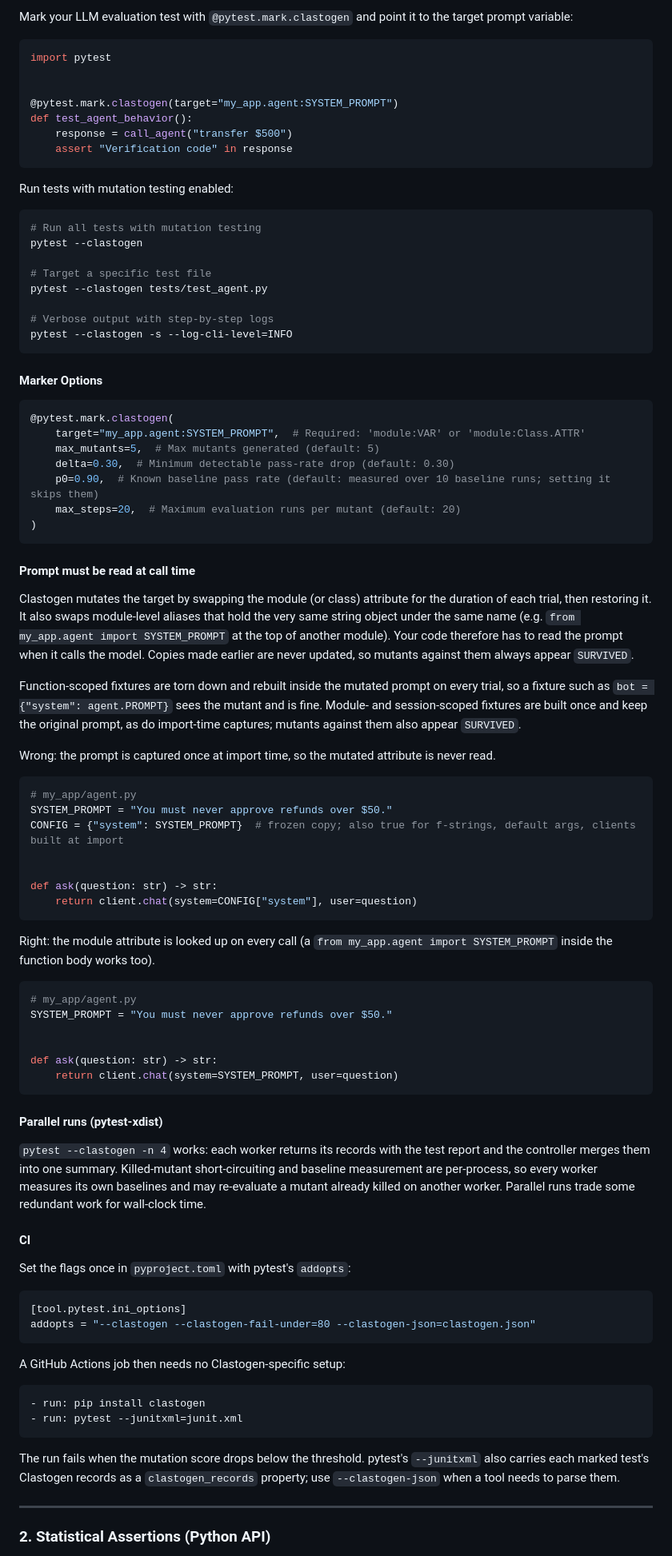
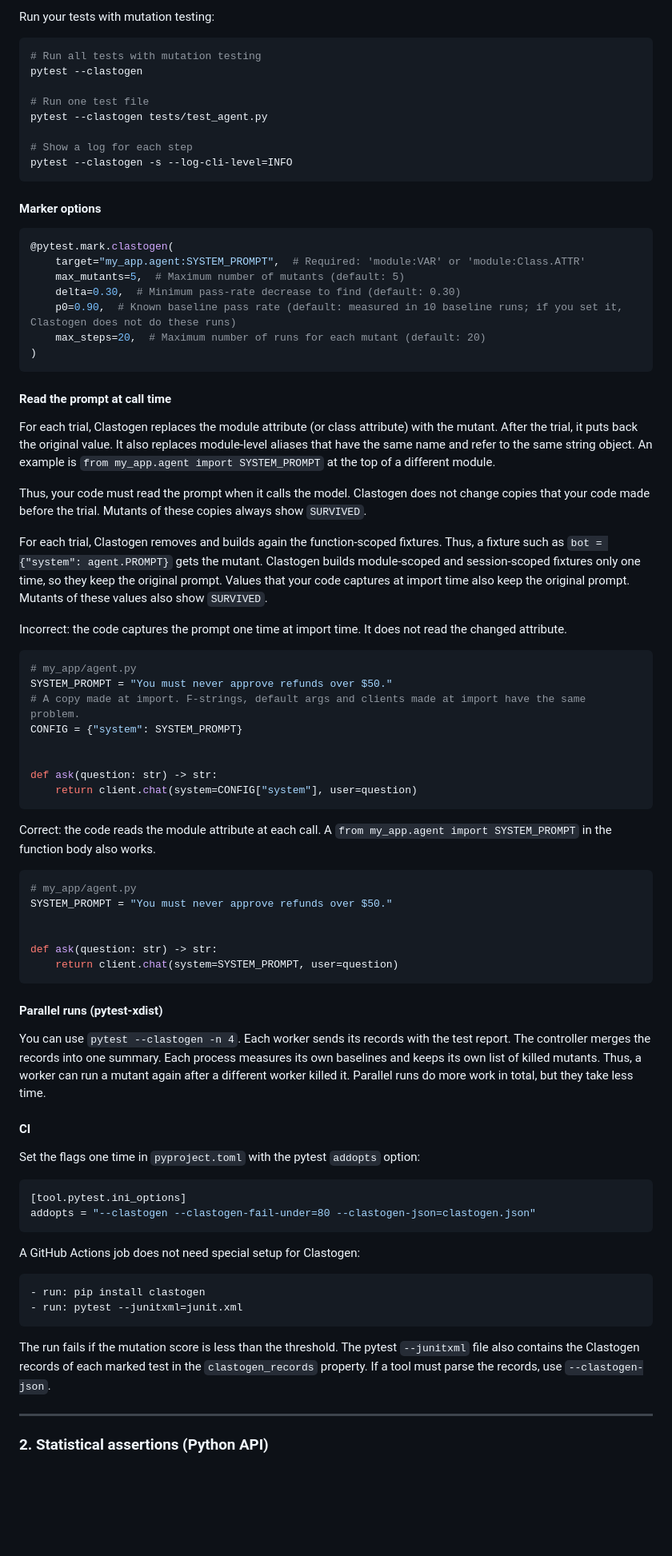
Before and after one commit to burakkaygusuz/clastogen, a Markdown page: README.md, the part around one of its changes. Shown at 80% size. GitHub-like rendering; blank space fills up the shorter version.

````diff
--- a/README.md
+++ b/README.md
@@ -30,60 +111,51 @@ For local development, see [CONTRIBUTING.md](CONTRIBUTING.md).
 
-Mark your LLM evaluation test with `@pytest.mark.clastogen` and point it to the target prompt variable:
-
-```python
-import pytest
-
-
-@pytest.mark.clastogen(target="my_app.agent:SYSTEM_PROMPT")
-def test_agent_behavior():
-    response = call_agent("transfer $500")
-    assert "Verification code" in response
-```
-
-Run tests with mutation testing enabled:
+Run your tests with mutation testing:
 
 ```bash
 # Run all tests with mutation testing
 pytest --clastogen
 
-# Target a specific test file
+# Run one test file
 pytest --clastogen tests/test_agent.py
 
-# Verbose output with step-by-step logs
+# Show a log for each step
 pytest --clastogen -s --log-cli-level=INFO
 ```
 
-#### Marker Options
+#### Marker options
 
 ```python
 @pytest.mark.clastogen(
     target="my_app.agent:SYSTEM_PROMPT",  # Required: 'module:VAR' or 'module:Class.ATTR'
-    max_mutants=5,  # Max mutants generated (default: 5)
-    delta=0.30,  # Minimum detectable pass-rate drop (default: 0.30)
-    p0=0.90,  # Known baseline pass rate (default: measured over 10 baseline runs; setting it skips them)
-    max_steps=20,  # Maximum evaluation runs per mutant (default: 20)
+    max_mutants=5,  # Maximum number of mutants (default: 5)
+    delta=0.30,  # Minimum pass-rate decrease to find (default: 0.30)
+    p0=0.90,  # Known baseline pass rate (default: measured in 10 baseline runs; if you set it, Clastogen does not do these runs)
+    max_steps=20,  # Maximum number of runs for each mutant (default: 20)
 )
 ```
 
-#### Prompt must be read at call time
+#### Read the prompt at call time
 
-Clastogen mutates the target by swapping the module (or class) attribute for the duration of each trial, then restoring it. It also swaps module-level aliases that hold the very same string object under the same name (e.g. `from my_app.agent import SYSTEM_PROMPT` at the top of another module). Your code therefore has to read the prompt when it calls the model. Copies made earlier are never updated, so mutants against them always appear `SURVIVED`.
+For each trial, Clastogen replaces the module attribute (or class attribute) with the mutant. After the trial, it puts back the original value. It also replaces module-level aliases that have the same name and refer to the same string object. An example is `from my_app.agent import SYSTEM_PROMPT` at the top of a different module.
 
-Function-scoped fixtures are torn down and rebuilt inside the mutated prompt on every trial, so a fixture such as `bot = {"system": agent.PROMPT}` sees the mutant and is fine. Module- and session-scoped fixtures are built once and keep the original prompt, as do import-time captures; mutants against them also appear `SURVIVED`.
+Thus, your code must read the prompt when it calls the model. Clastogen does not change copies that your code made before the trial. Mutants of these copies always show `SURVIVED`.
 
-Wrong: the prompt is captured once at import time, so the mutated attribute is never read.
+For each trial, Clastogen removes and builds again the function-scoped fixtures. Thus, a fixture such as `bot = {"system": agent.PROMPT}` gets the mutant. Clastogen builds module-scoped and session-scoped fixtures only one time, so they keep the original prompt. Values that your code captures at import time also keep the original prompt. Mutants of these values also show `SURVIVED`.
+
+Incorrect: the code captures the prompt one time at import time. It does not read the changed attribute.
 
 ```python
 # my_app/agent.py
 SYSTEM_PROMPT = "You must never approve refunds over $50."
-CONFIG = {"system": SYSTEM_PROMPT}  # frozen copy; also true for f-strings, default args, clients built at import
+# A copy made at import. F-strings, default args and clients made at import have the same problem.
+CONFIG = {"system": SYSTEM_PROMPT}
 
 
 def ask(question: str) -> str:
     return client.chat(system=CONFIG["system"], user=question)
 ```
 
-Right: the module attribute is looked up on every call (a `from my_app.agent import SYSTEM_PROMPT` inside the function body works too).
+Correct: the code reads the module attribute at each call. A `from my_app.agent import SYSTEM_PROMPT` in the function body also works.
 
 ```python
 # my_app/agent.py
@@ -96,27 +168,27 @@ def ask(question: str) -> str:
 
 #### Parallel runs (pytest-xdist)
 
-`pytest --clastogen -n 4` works: each worker returns its records with the test report and the controller merges them into one summary. Killed-mutant short-circuiting and baseline measurement are per-process, so every worker measures its own baselines and may re-evaluate a mutant already killed on another worker. Parallel runs trade some redundant work for wall-clock time.
+You can use `pytest --clastogen -n 4`. Each worker sends its records with the test report. The controller merges the records into one summary. Each process measures its own baselines and keeps its own list of killed mutants. Thus, a worker can run a mutant again after a different worker killed it. Parallel runs do more work in total, but they take less time.
 
 #### CI
 
-Set the flags once in `pyproject.toml` with pytest's `addopts`:
+Set the flags one time in `pyproject.toml` with the pytest `addopts` option:
 
 ```toml
 [tool.pytest.ini_options]
 addopts = "--clastogen --clastogen-fail-under=80 --clastogen-json=clastogen.json"
 ```
 
-A GitHub Actions job then needs no Clastogen-specific setup:
+A GitHub Actions job does not need special setup for Clastogen:
 
 ```yaml
 - run: pip install clastogen
 - run: pytest --junitxml=junit.xml
 ```
 
-The run fails when the mutation score drops below the threshold. pytest's `--junitxml` also carries each marked test's Clastogen records as a `clastogen_records` property; use `--clastogen-json` when a tool needs to parse them.
+The run fails if the mutation score is less than the threshold. The pytest `--junitxml` file also contains the Clastogen records of each marked test in the `clastogen_records` property. If a tool must parse the records, use `--clastogen-json`.
 
 ---
 
-### 2. Statistical Assertions (Python API)
+### 2. Statistical assertions (Python API)
 
````
Also changed, not shown: other parts of README.md (+127 -74 lines), assets/demo.gif (added), assets/report.png (added), 11 other files.
